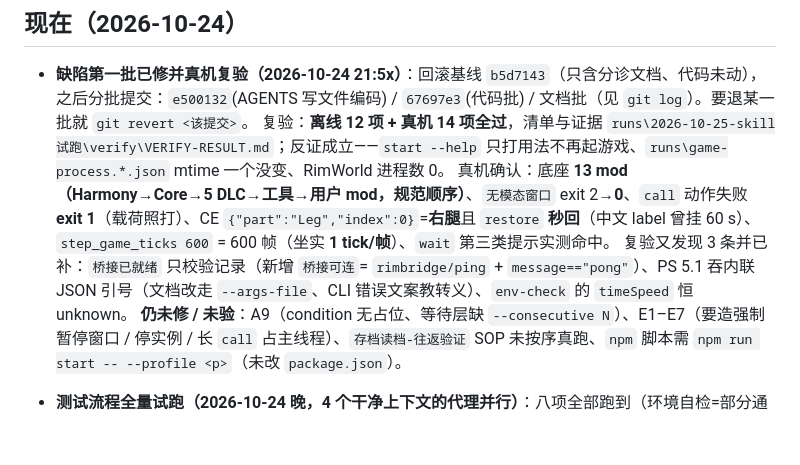
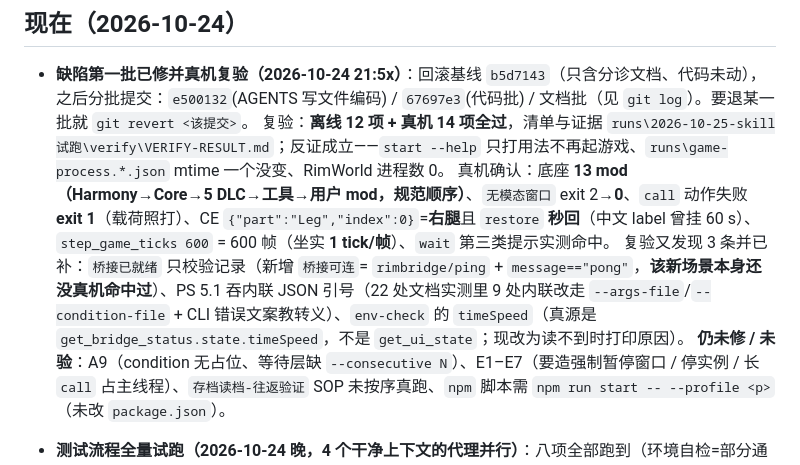
Before and after one commit to xtzhyhydwl/RimWorld_auto_test, a Markdown page: STATUS.md, the part around the change. GitHub-like rendering; blank space fills up the shorter version.

Commit message:
docs(status): 顶部补第一批修复与复验结论（含 H1/H2/H3 纠正）

```diff
--- a/STATUS.md
+++ b/STATUS.md
@@ -8,7 +8,7 @@
 - **缺陷第一批已修并真机复验（2026-10-24 21:5x）**：回滚基线 `b5d7143`（只含分诊文档、代码未动），之后分批提交：`e500132`(AGENTS 写文件编码) / `67697e3`(代码批) / 文档批（见 `git log`）。要退某一批就 `git revert <该提交>`。
   复验：**离线 12 项 + 真机 14 项全过**，清单与证据 `runs\2026-10-25-skill试跑\verify\VERIFY-RESULT.md`；反证成立——`start --help` 只打用法不再起游戏、`runs\game-process.*.json` mtime 一个没变、RimWorld 进程数 0。
   真机确认：底座 **13 mod（Harmony→Core→5 DLC→工具→用户 mod，规范顺序）**、`无模态窗口` exit 2→**0**、`call` 动作失败 **exit 1**（载荷照打）、CE `{"part":"Leg","index":0}`=**右腿**且 `restore` **秒回**（中文 label 曾挂 60 s）、`step_game_ticks 600` = 600 帧（坐实 **1 tick/帧**）、`wait` 第三类提示实测命中。
-  复验又发现 3 条并已补：`桥接已就绪` 只校验记录（新增 `桥接可连`= `rimbridge/ping` + `message=="pong"`）、PS 5.1 吞内联 JSON 引号（文档改走 `--args-file`、CLI 错误文案教转义）、`env-check` 的 `timeSpeed` 恒 unknown。
+  复验又发现 3 条并已补：`桥接已就绪` 只校验记录（新增 `桥接可连`= `rimbridge/ping` + `message=="pong"`，**该新场景本身还没真机命中过**）、PS 5.1 吞内联 JSON 引号（22 处文档实测里 9 处内联改走 `--args-file`/`--condition-file` + CLI 错误文案教转义）、`env-check` 的 `timeSpeed`（真源是 `get_bridge_status.state.timeSpeed`，不是 `get_ui_state`；现改为读不到时打印原因）。
   **仍未修 / 未验**：A9（condition 无占位、等待层缺 `--consecutive N`）、E1–E7（要造强制暂停窗口 / 停实例 / 长 `call` 占主线程）、`存档读档-往返验证` SOP 未按序真跑、`npm` 脚本需 `npm run start -- --profile <p>`（未改 `package.json`）。
 - **测试流程全量试跑（2026-10-24 晚，4 个干净上下文的代理并行）**：八项全部跑到（环境自检=部分通过、2–8=走通），
   缺陷清单 **45 条 + 13 步修复顺序**在 [docs/2026-10-25-skill试跑缺陷.md](docs/2026-10-25-skill试跑缺陷.md)，
```
